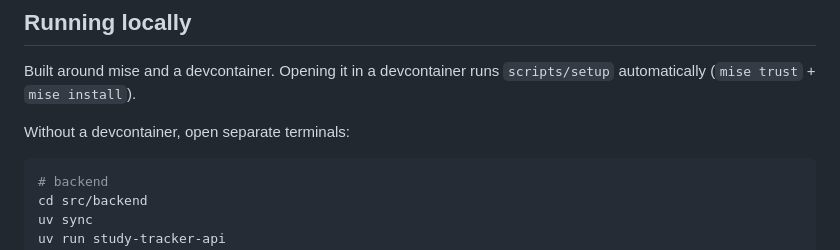
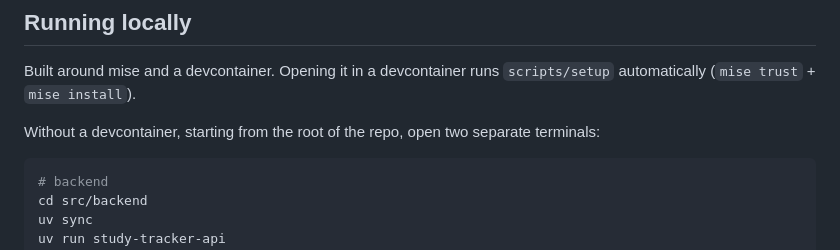
Before and after one commit to kevinmorrisnet/devops-study-app, a Markdown page: README.md, the part around the change. GitHub-like rendering.

Commit message:
fix: README

````diff
--- a/README.md
+++ b/README.md
@@ -45,7 +45,7 @@ Sessions persist to a flat CSV rather than a database, that is intentional for a
 
 Built around mise and a devcontainer. Opening it in a devcontainer runs `scripts/setup` automatically (`mise trust` + `mise install`).
 
-Without a devcontainer, open separate terminals:
+Without a devcontainer, starting from the root of the repo, open two separate terminals:
 
 ```bash
 # backend
````
